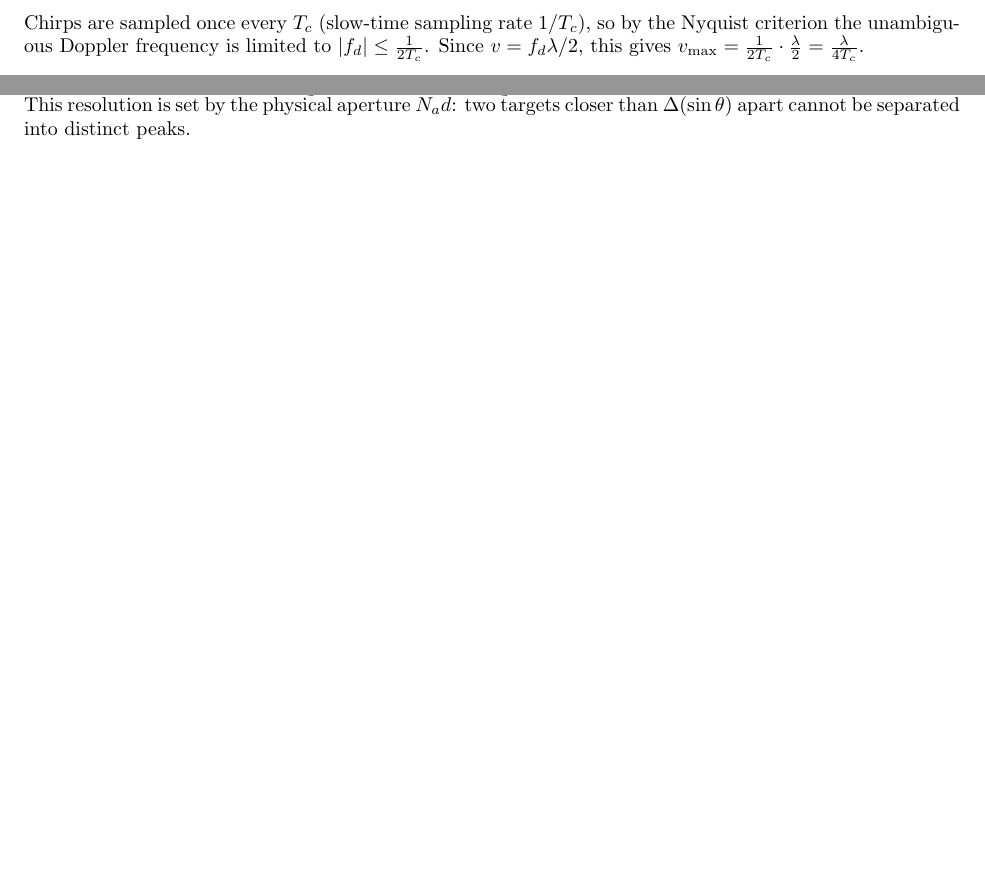
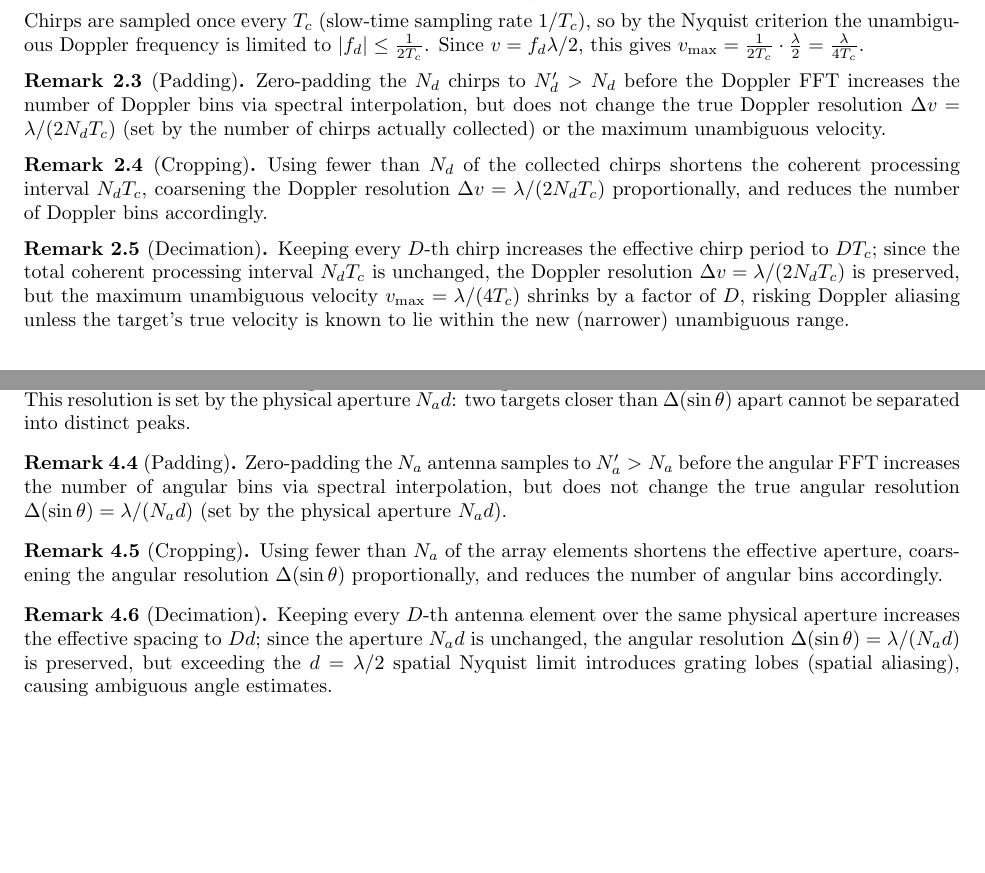
Before and after one commit to RadarML/radar-cheatsheet, a LaTeX document (main.tex): two parts of pages 1 and 3 of 3 before the commit and two parts of pages 2 and 3 of 3 after it, joined at a grey line, cut so that both start at the same text. Compiled offline with pdfLaTeX.

Commit message:
Add padding/cropping/decimation

```diff
--- a/main.tex
+++ b/main.tex
@@ -91,6 +103,18 @@ When taking a DFT over the $N_d$ chirps of a frame (slow time), the frequency re
 $v_{\max} = \frac{\lambda}{4T_c}$.
 \end{definition}
 Chirps are sampled once every $T_c$ (slow-time sampling rate $1/T_c$), so by the Nyquist criterion the unambiguous Doppler frequency is limited to $|f_d| \leq \frac{1}{2T_c}$. Since $v = f_d\lambda/2$, this gives $v_{\max} = \frac{1}{2T_c}\cdot\frac{\lambda}{2} = \frac{\lambda}{4T_c}$.
+
+\begin{remark}[Padding]
+Zero-padding the $N_d$ chirps to $N_d' > N_d$ before the Doppler FFT increases the number of Doppler bins via spectral interpolation, but does not change the true Doppler resolution $\Delta v = \lambda/(2N_dT_c)$ (set by the number of chirps actually collected) or the maximum unambiguous velocity.
+\end{remark}
+
+\begin{remark}[Cropping]
+Using fewer than $N_d$ of the collected chirps shortens the coherent processing interval $N_dT_c$, coarsening the Doppler resolution $\Delta v = \lambda/(2N_dT_c)$ proportionally, and reduces the number of Doppler bins accordingly.
+\end{remark}
+
+\begin{remark}[Decimation]
+Keeping every $D$-th chirp increases the effective chirp period to $DT_c$; since the total coherent processing interval $N_dT_c$ is unchanged, the Doppler resolution $\Delta v = \lambda/(2N_dT_c)$ is preserved, but the maximum unambiguous velocity $v_{\max} = \lambda/(4T_c)$ shrinks by a factor of $D$, risking Doppler aliasing unless the target's true velocity is known to lie within the new (narrower) unambiguous range.
+\end{remark}
 
 \section{Range-Doppler Geometry}
 
@@ -170,4 +194,16 @@ As with Doppler, the DFT over the $N_a$-antenna aperture has a (normalized spati
 
 This resolution is set by the physical aperture $N_ad$: two targets closer than $\Delta(\sin\theta)$ apart cannot be separated into distinct peaks.
 
+\begin{remark}[Padding]
+Zero-padding the $N_a$ antenna samples to $N_a' > N_a$ before the angular FFT increases the number of angular bins via spectral interpolation, but does not change the true angular resolution $\Delta(\sin\theta) = \lambda/(N_ad)$ (set by the physical aperture $N_ad$).
+\end{remark}
+
+\begin{remark}[Cropping]
+Using fewer than $N_a$ of the array elements shortens the effective aperture, coarsening the angular resolution $\Delta(\sin\theta)$ proportionally, and reduces the number of angular bins accordingly.
+\end{remark}
+
+\begin{remark}[Decimation]
+Keeping every $D$-th antenna element over the same physical aperture increases the effective spacing to $Dd$; since the aperture $N_ad$ is unchanged, the angular resolution $\Delta(\sin\theta) = \lambda/(N_ad)$ is preserved, but exceeding the $d = \lambda/2$ spatial Nyquist limit introduces grating lobes (spatial aliasing), causing ambiguous angle estimates.
+\end{remark}
+
 \end{document}
```
Also changed, not shown: main.tex (12 more changed lines).
